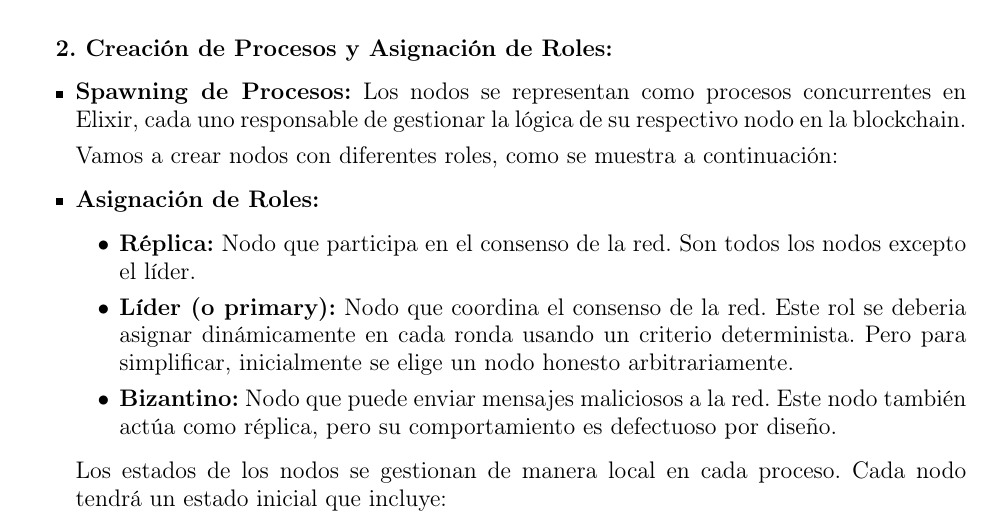
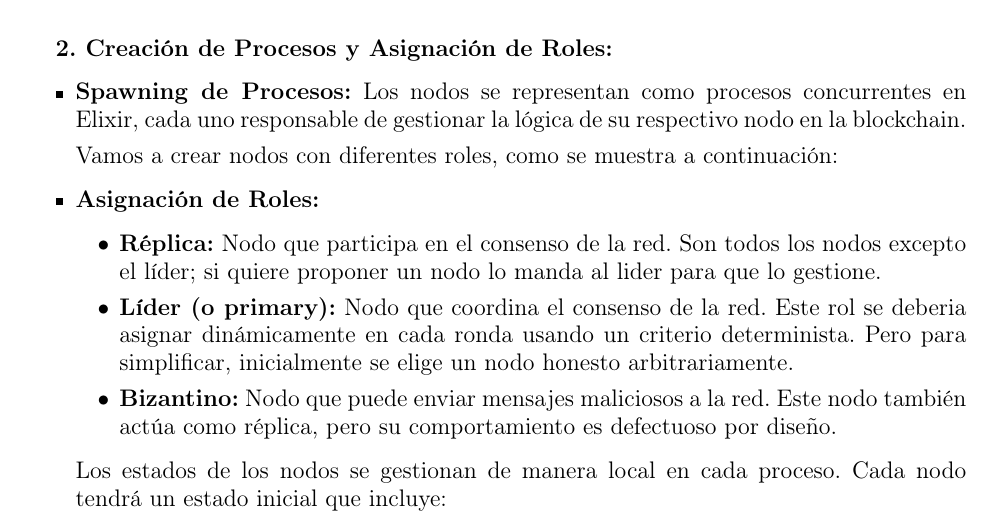
Before and after one commit to JuanSosaCiencias/TrabajosDistribuidas, a LaTeX document (Proyecto/latex/Proyecto.tex, which reads Proyecto/latex/resources/Chapters/Solucion/Flujo.tex): part of page 4 of 9, cut so that both start at the same text. Compiled offline with pdfLaTeX.

Commit message:
Merge: junta pdf actualizado con codigo actualizado

```diff
--- a/Proyecto/latex/resources/Chapters/Solucion/Flujo.tex
+++ b/Proyecto/latex/resources/Chapters/Solucion/Flujo.tex
@@ -22,7 +22,7 @@
         Vamos a crear nodos con diferentes roles, como se muestra a continuación:
         \item \textbf{Asignación de Roles:}
         \begin{itemize}
-            \item \textbf{Réplica:} Nodo que participa en el consenso de la red. Son todos los nodos excepto el líder.
+            \item \textbf{Réplica:} Nodo que participa en el consenso de la red. Son todos los nodos excepto el líder; si quiere proponer un nodo lo manda al lider para que lo gestione.
             \item \textbf{Líder (o primary):} Nodo que coordina el consenso de la red. Este rol se deberia asignar dinámicamente en cada ronda usando un criterio determinista. Pero para simplificar, inicialmente se elige un nodo honesto arbitrariamente.
             \item \textbf{Bizantino:} Nodo que puede enviar mensajes maliciosos a la red. Este nodo también actúa como réplica, pero su comportamiento es defectuoso por diseño.
         \end{itemize}
```
Also changed, not shown: Proyecto/latex/Proyecto.pdf, Proyecto/src/README.md (added), 12 other files.
